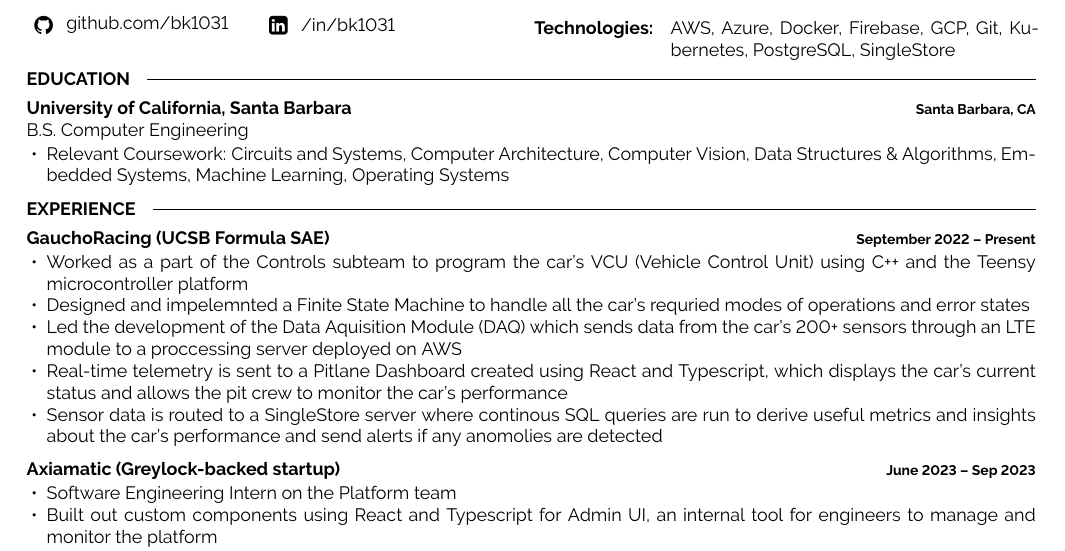
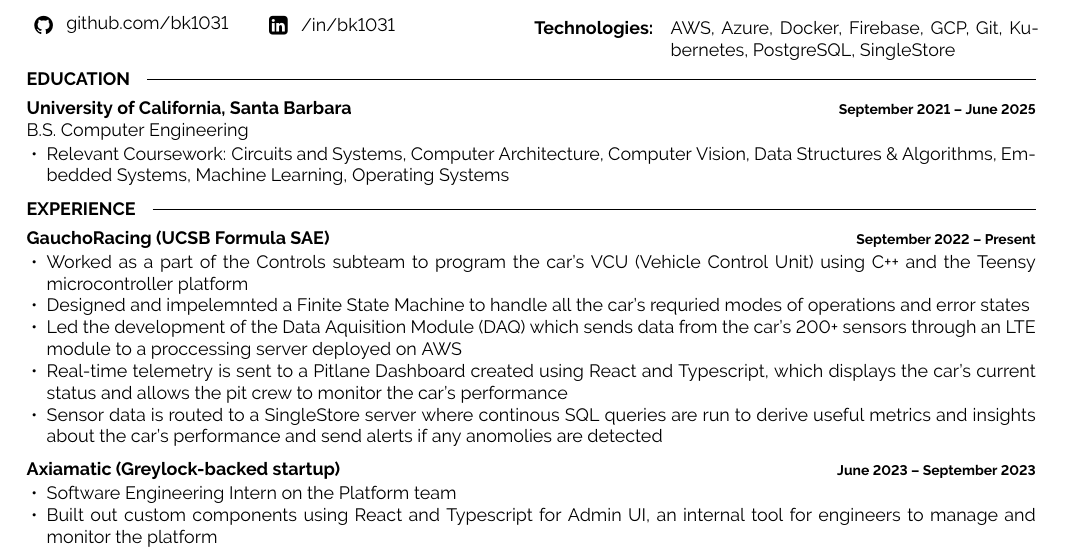
Before and after one commit to BK1031/resume, a LaTeX document (bharat_kathi_main.tex): part of the page, cut so that both start at the same text. Compiled offline with pdfLaTeX.

Commit message:
add date to resume

```diff
--- a/bharat_kathi_main.tex
+++ b/bharat_kathi_main.tex
@@ -66,9 +66,9 @@
 \vspace{-4 pt}
 \begin{entrylist}
     \entry
-		{Sep 2021 - June 2025}
+		{}
 		{University of California, Santa Barbara}
-		{Santa Barbara, CA}
+		{September 2021 – June 2025}
 		{B.S. Computer Engineering
         \vspace{1pt}
         \begin{itemize}[noitemsep,topsep=0pt,parsep=0pt,partopsep=0pt, leftmargin=10pt]
@@ -100,7 +100,7 @@
 	\entry
         {}
 		{Axiamatic (Greylock-backed startup)}
-		{June 2023 – Sep 2023}
+		{June 2023 – September 2023}
 		{\vspace{-10pt}
         \begin{itemize}[noitemsep,topsep=0pt,parsep=0pt,partopsep=0pt, leftmargin=10pt]
             \item Software Engineering Intern on the Platform team
```
Also changed, not shown: bharat_kathi_main.tex (2 more changed lines).
